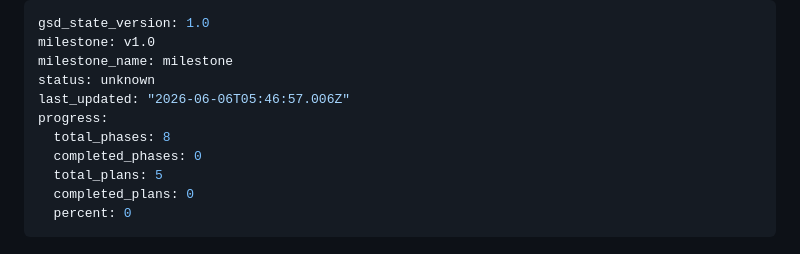
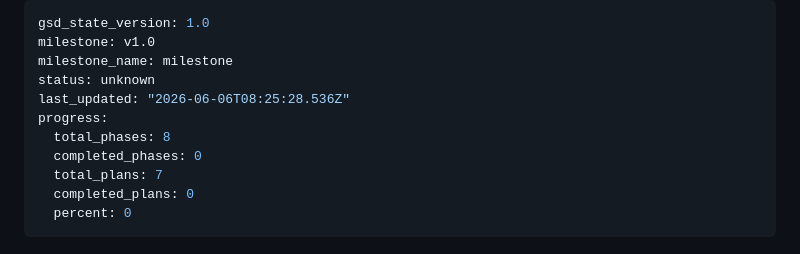
Before and after one commit to sharathcherry/nexus_trader, a Markdown page: .planning/STATE.md, the part around the change. GitHub-like rendering.

Commit message:
docs(04C): create phase plan (2 plans, 2 waves)

```diff
--- a/.planning/STATE.md
+++ b/.planning/STATE.md
@@ -3,11 +3,11 @@ gsd_state_version: 1.0
 milestone: v1.0
 milestone_name: milestone
 status: unknown
-last_updated: "2026-06-06T05:46:57.006Z"
+last_updated: "2026-06-06T08:25:28.536Z"
 progress:
   total_phases: 8
   completed_phases: 0
-  total_plans: 5
+  total_plans: 7
   completed_plans: 0
   percent: 0
 ---
```
Also changed, not shown: 2 other files.
